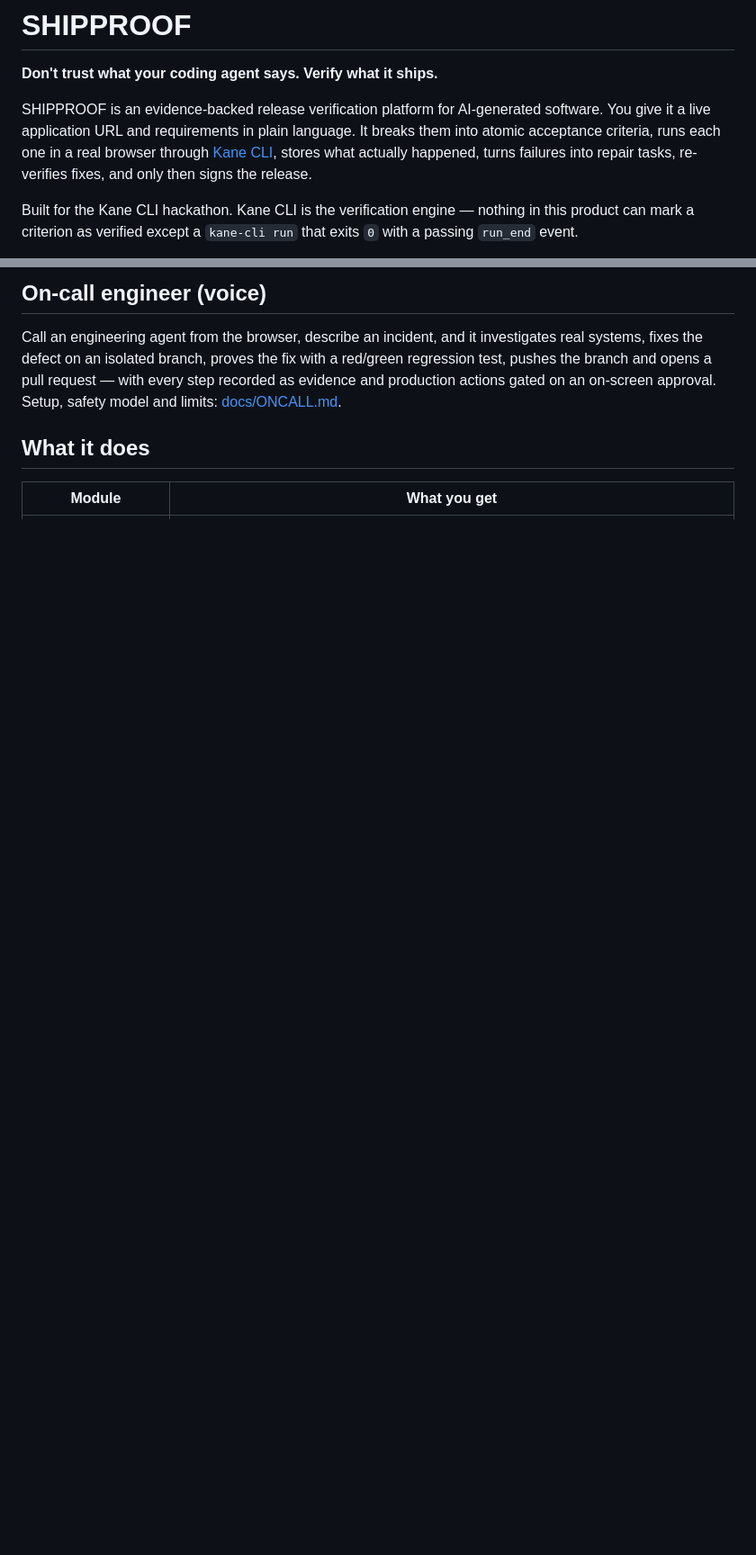
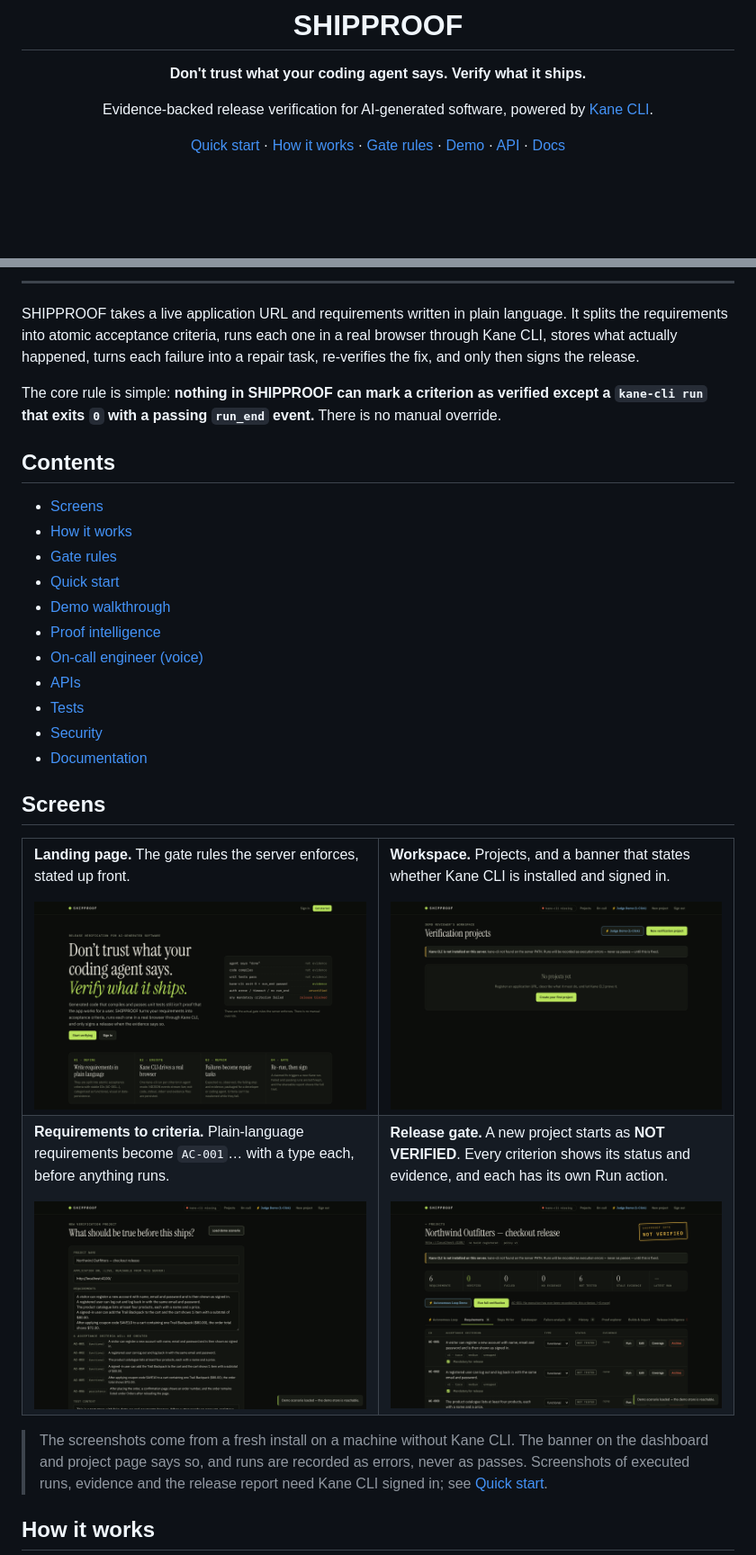
Before and after one commit to victrvondoom/kane, a Markdown page: README.md, 2 parts joined by grey strips. Shown at 90% size. Drawn GitHub-style; pictures changed too: docs/screenshots/01-landing.png (added), docs/screenshots/02-dashboard.png (added), docs/screenshots/03-new-project-demo.png (added); blank space fills up the shorter version.

```diff
--- a/README.md
+++ b/README.md
@@ -2,13 +4,7 @@
 
 **Don't trust what your coding agent says. Verify what it ships.**
 
-SHIPPROOF is an evidence-backed release verification platform for AI-generated software.
-You give it a live application URL and requirements in plain language. It breaks them into
-atomic acceptance criteria, runs each one in a real browser through
-[Kane CLI](https://www.testmuai.com/docs/kane-cli-introduction), stores what actually happened,
-turns failures into repair tasks, re-verifies fixes, and only then signs the release.
+Evidence-backed release verification for AI-generated software, powered by [Kane CLI](https://www.testmuai.com/docs/kane-cli-introduction).
 
-Built for the Kane CLI hackathon. Kane CLI is the verification engine — nothing in this
-product can mark a criterion as verified except a `kane-cli run` that exits `0` with a passing
-`run_end` event.
+[Quick start](#quick-start) · [How it works](#how-it-works) · [Gate rules](#gate-rules) · [Demo](#demo-walkthrough) · [API](#apis) · [Docs](#documentation)
 
@@ -15,11 +12,67 @@ product can mark a criterion as verified except a `kane-cli run` that exits `0`
 
-## On-call engineer (voice)
+---
 
-Call an engineering agent from the browser, describe an incident, and it investigates real systems, fixes the defect
-on an isolated branch, proves the fix with a red/green regression test, pushes the branch and opens a pull request —
-with every step recorded as evidence and production actions gated on an on-screen approval.
-Setup, safety model and limits: [docs/ONCALL.md](docs/ONCALL.md).
+SHIPPROOF takes a live application URL and requirements written in plain language. It splits the requirements
+into atomic acceptance criteria, runs each one in a real browser through Kane CLI, stores what actually happened,
+turns each failure into a repair task, re-verifies the fix, and only then signs the release.
 
-## What it does
+The core rule is simple: **nothing in SHIPPROOF can mark a criterion as verified except a `kane-cli run` that
+exits `0` with a passing `run_end` event.** There is no manual override.
 
-| Module | What you get |
+## Contents
+
+- [Screens](#screens)
+- [How it works](#how-it-works)
+- [Gate rules](#gate-rules)
+- [Quick start](#quick-start)
+- [Demo walkthrough](#demo-walkthrough)
+- [Proof intelligence](#proof-intelligence)
+- [On-call engineer (voice)](#on-call-engineer-voice)
+- [APIs](#apis)
+- [Tests](#tests)
+- [Security](#security)
+- [Documentation](#documentation)
+
+## Screens
+
+<table>
+<tr>
+<td width="50%" valign="top">
+
+**Landing page.** The gate rules the server enforces, stated up front.
+
+<img src="docs/screenshots/01-landing.png" alt="SHIPPROOF landing page" width="100%">
+
+</td>
+<td width="50%" valign="top">
+
+**Workspace.** Projects, and a banner that states whether Kane CLI is installed and signed in.
+
+<img src="docs/screenshots/02-dashboard.png" alt="Verification projects dashboard" width="100%">
+
+</td>
+</tr>
+<tr>
+<td width="50%" valign="top">
+
+**Requirements to criteria.** Plain-language requirements become `AC-001`… with a type each, before anything runs.
+
+<img src="docs/screenshots/03-new-project-demo.png" alt="New verification project with requirements decomposed into acceptance criteria" width="100%">
+
+</td>
+<td width="50%" valign="top">
+
+**Release gate.** A new project starts as **NOT VERIFIED**. Every criterion shows its status and evidence, and each has its own Run action.
+
+<img src="docs/screenshots/04-project-gate.png" alt="Project overview with the NOT VERIFIED release gate" width="100%">
+
+</td>
+</tr>
+</table>
+
+> The screenshots come from a fresh install on a machine without Kane CLI. The banner on the dashboard and
+> project page says so, and runs are recorded as errors, never as passes. Screenshots of executed runs,
+> evidence and the release report need Kane CLI signed in; see [Quick start](#quick-start).
+
+## How it works
+
```
Also changed, not shown: other parts of README.md (+260 -112 lines).
